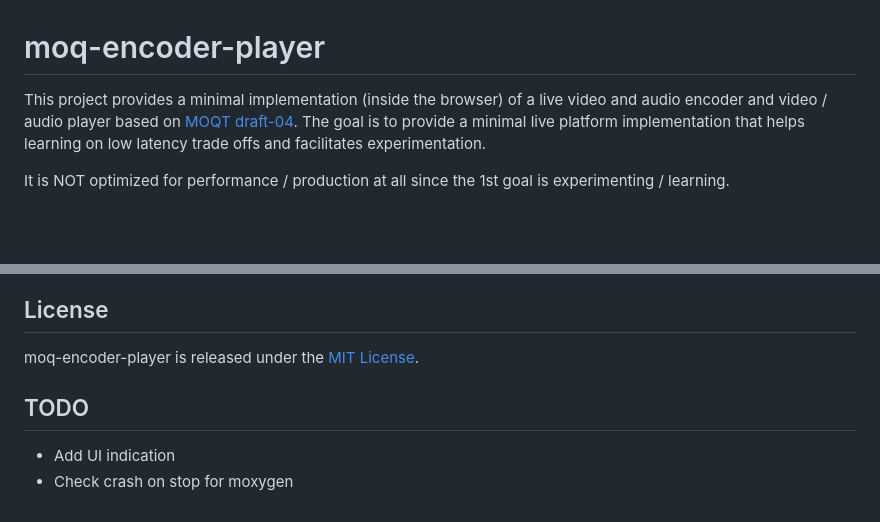
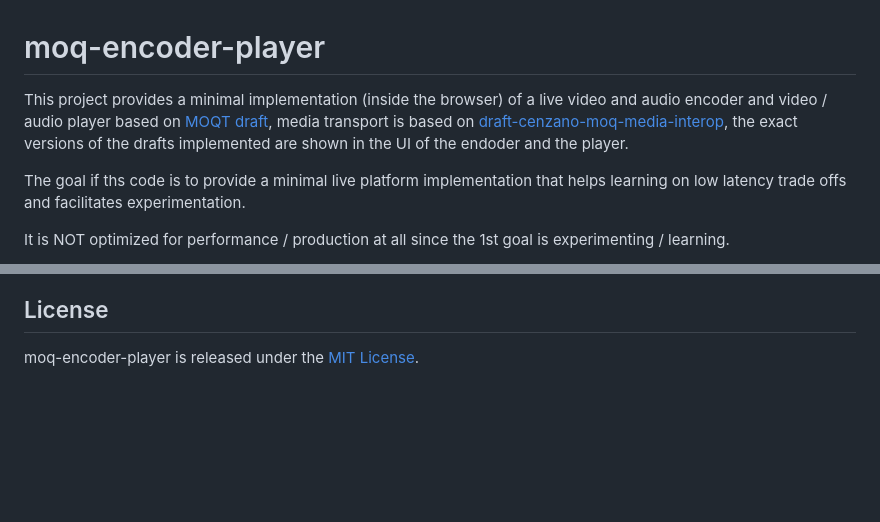
Before and after one commit to facebookexperimental/moq-encoder-player, a Markdown page: README.md, 2 parts joined by grey strips. Drawn GitHub-style; blank space fills up the shorter version.

Commit message:
Better readme

```diff
--- a/README.md
+++ b/README.md
@@ -1,6 +1,8 @@
 # moq-encoder-player
 
-This project provides a minimal implementation (inside the browser) of a live video and audio encoder and video / audio player based on [MOQT draft-04](https://datatracker.ietf.org/doc/draft-ietf-moq-transport/04/). The goal is to provide a minimal live platform implementation that helps learning on low latency trade offs and facilitates experimentation.
+This project provides a minimal implementation (inside the browser) of a live video and audio encoder and video / audio player based on [MOQT draft](https://datatracker.ietf.org/doc/draft-ietf-moq-transport/), media transport is based on [draft-cenzano-moq-media-interop](https://datatracker.ietf.org/doc/draft-cenzano-moq-media-interop/), the exact versions of the drafts implemented are shown in the UI of the endoder and the player.
+
+The goal if ths code is to provide a minimal live platform implementation that helps learning on low latency trade offs and facilitates experimentation.
 
 It is NOT optimized for performance / production at all since the 1st goal is experimenting / learning.
 
@@ -312,7 +314,3 @@ X - Fix player audio latency
 ## License
 
 moq-encoder-player is released under the [MIT License](https://github.com/facebookincubator/rush/blob/master/LICENSE).
-
-## TODO
-- Add UI indication
-- Check crash on stop for moxygen
```
